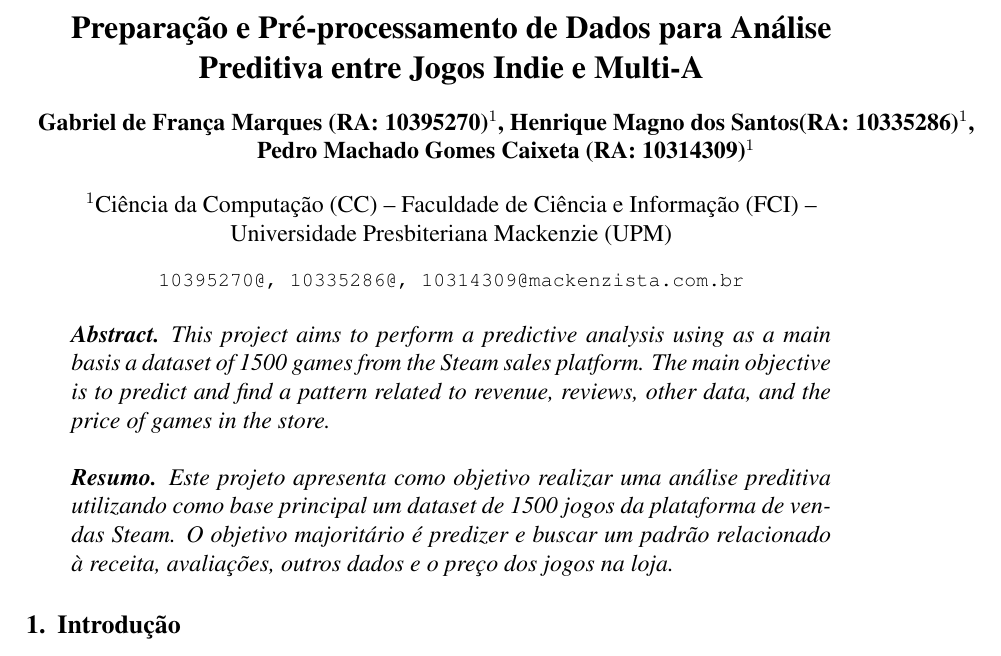
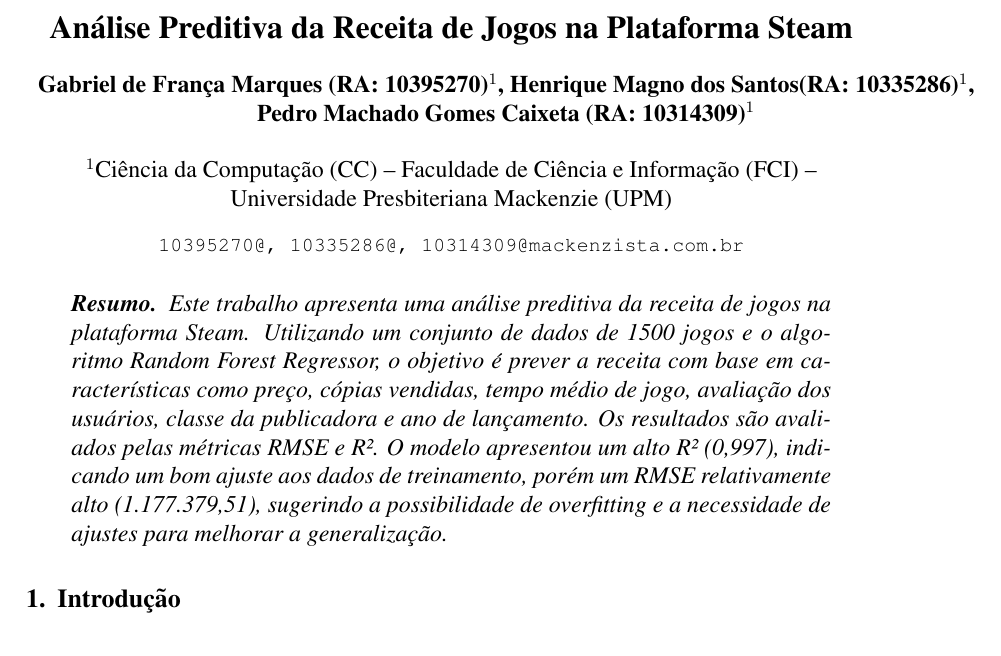
Before and after one commit to gabsfrmarqs/IAProjeto, a LaTeX document (latex/main.tex): part of page 1 of 5, cut at the place of the change. Compiled offline with pdfLaTeX.

Commit message:
latex final?

```diff
--- a/latex/main.tex
+++ b/latex/main.tex
@@ -9,7 +9,7 @@
 
 \sloppy
 
-\title{Preparação e Pré-processamento de Dados para Análise Preditiva entre Jogos Indie e Multi-A}
+\title{Análise Preditiva da Receita de Jogos na Plataforma Steam}
 
 \author{Gabriel de França Marques (RA: 10395270)\inst{1}, Henrique Magno dos Santos(RA: 10335286)\inst{1}, \\
 Pedro Machado Gomes Caixeta (RA: 10314309)\inst{1}}
@@ -25,17 +25,8 @@
 
 \maketitle
 
-\begin{abstract}
-This project aims to perform a predictive analysis using as a main basis a dataset of
-1500 games from the Steam sales platform. The main objective is to predict and find a
-pattern related to revenue, reviews, other data, and the price of games in the store.
-\end{abstract}
-
 \begin{resumo}
-Este projeto apresenta como objetivo realizar uma análise preditiva utilizando
-como base principal um dataset de 1500 jogos da plataforma de vendas Steam. O
-objetivo majoritário é predizer e buscar um padrão relacionado à receita, avaliações,
-outros dados e o preço dos jogos na loja.
+Este trabalho apresenta uma análise preditiva da receita de jogos na plataforma Steam. Utilizando um conjunto de dados de 1500 jogos e o algoritmo Random Forest Regressor, o objetivo é prever a receita com base em características como preço, cópias vendidas, tempo médio de jogo, avaliação dos usuários, classe da publicadora e ano de lançamento. Os resultados são avaliados pelas métricas RMSE e R². O modelo apresentou um alto R² (0,997), indicando um bom ajuste aos dados de treinamento, porém um RMSE relativamente alto (1.177.379,51), sugerindo a possibilidade de overfitting e a necessidade de ajustes para melhorar a generalização.
 \end{resumo}
 
 
```
